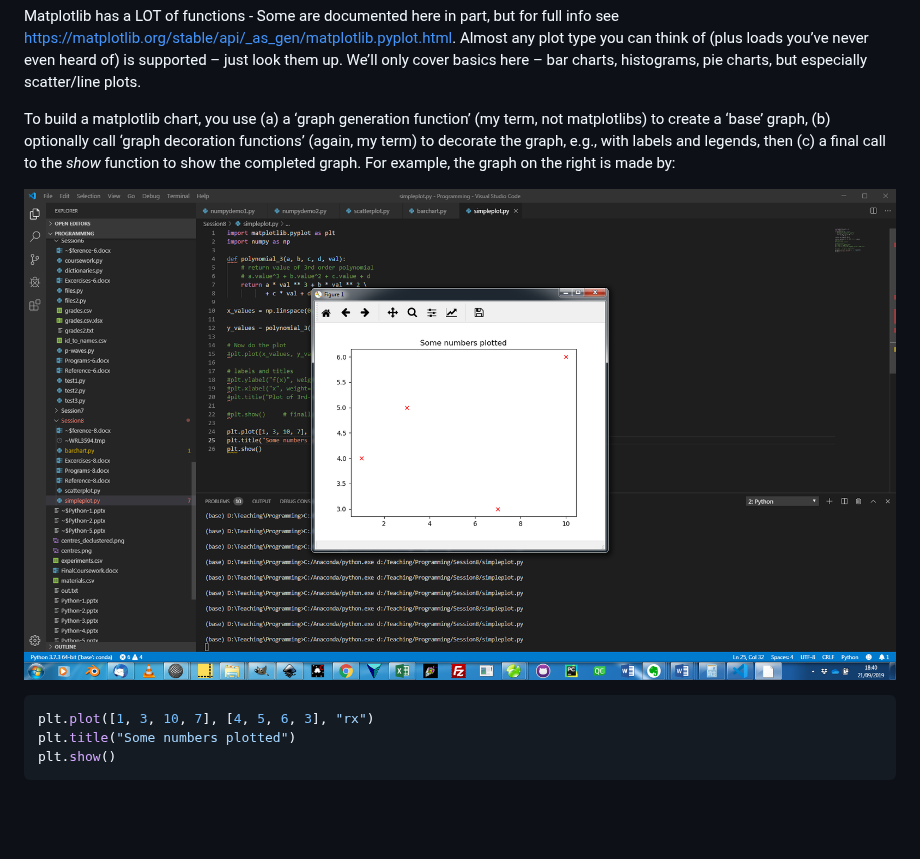
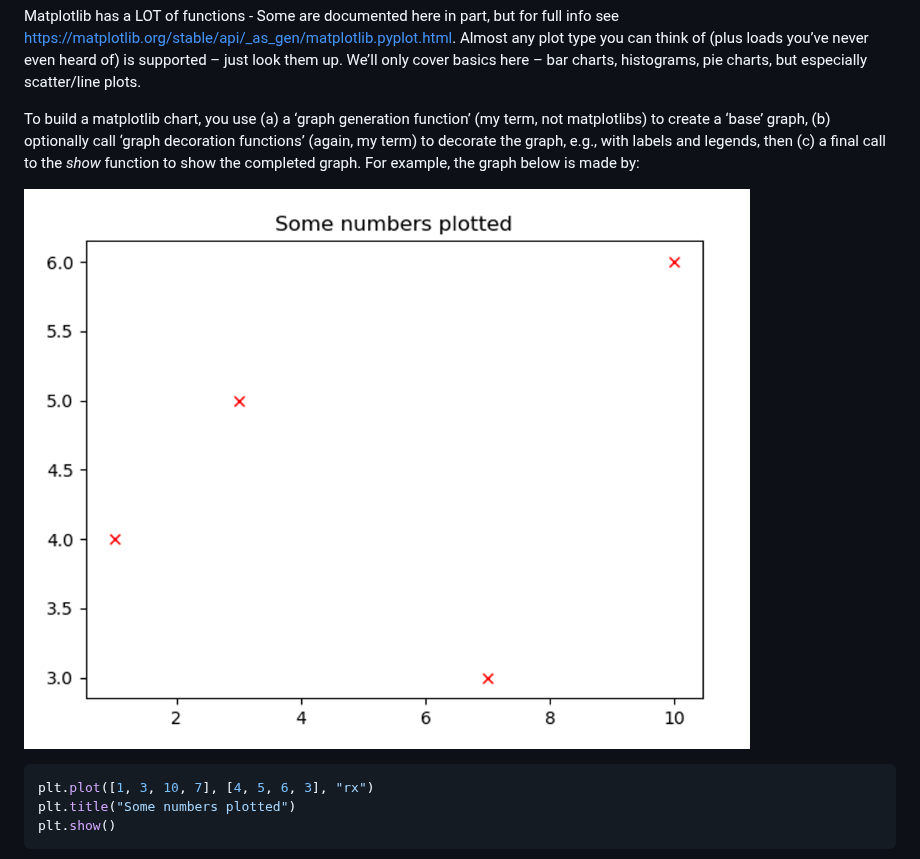
Before and after one commit to marksutton/EART40003-Programming-for-Geoscientists, a Markdown page: sessions/session-08.md, the part around one of its changes. Drawn GitHub-style; pictures changed too: sessions/assets/session-08/image-1.png; blank space fills up the shorter version.

Commit message:
Fix later-session handout rendering

```diff
--- a/sessions/session-08.md
+++ b/sessions/session-08.md
@@ -265,7 +265,7 @@ import matplotlib.pyplot as plt    # plt is alias – prefix functions with plt.
 
 Matplotlib has a LOT of functions - Some are documented here in part, but for full info see <https://matplotlib.org/stable/api/_as_gen/matplotlib.pyplot.html>. Almost any plot type you can think of (plus loads you’ve never even heard of) is supported – just look them up. We’ll only cover basics here – bar charts, histograms, pie charts, but especially scatter/line plots.
 
-To build a matplotlib chart, you use (a) a ‘graph generation function’ (my term, not matplotlibs) to create a ‘base’ graph, (b) optionally call ‘graph decoration functions’ (again, my term) to decorate the graph, e.g., with labels and legends, then (c) a final call to the *show* function to show the completed graph. For example, the graph on the right is made by:
+To build a matplotlib chart, you use (a) a ‘graph generation function’ (my term, not matplotlibs) to create a ‘base’ graph, (b) optionally call ‘graph decoration functions’ (again, my term) to decorate the graph, e.g., with labels and legends, then (c) a final call to the *show* function to show the completed graph. For example, the graph below is made by:
 
 ![Example Matplotlib plot generated by the code in this section.](assets/session-08/image-1.png)
 
```
Also changed, not shown: other parts of sessions/session-08.md (+8 -8 lines), sessions/session-06.md (+3 -3 lines), sessions/session-07.md (+2 -0 lines), 1 other file.
